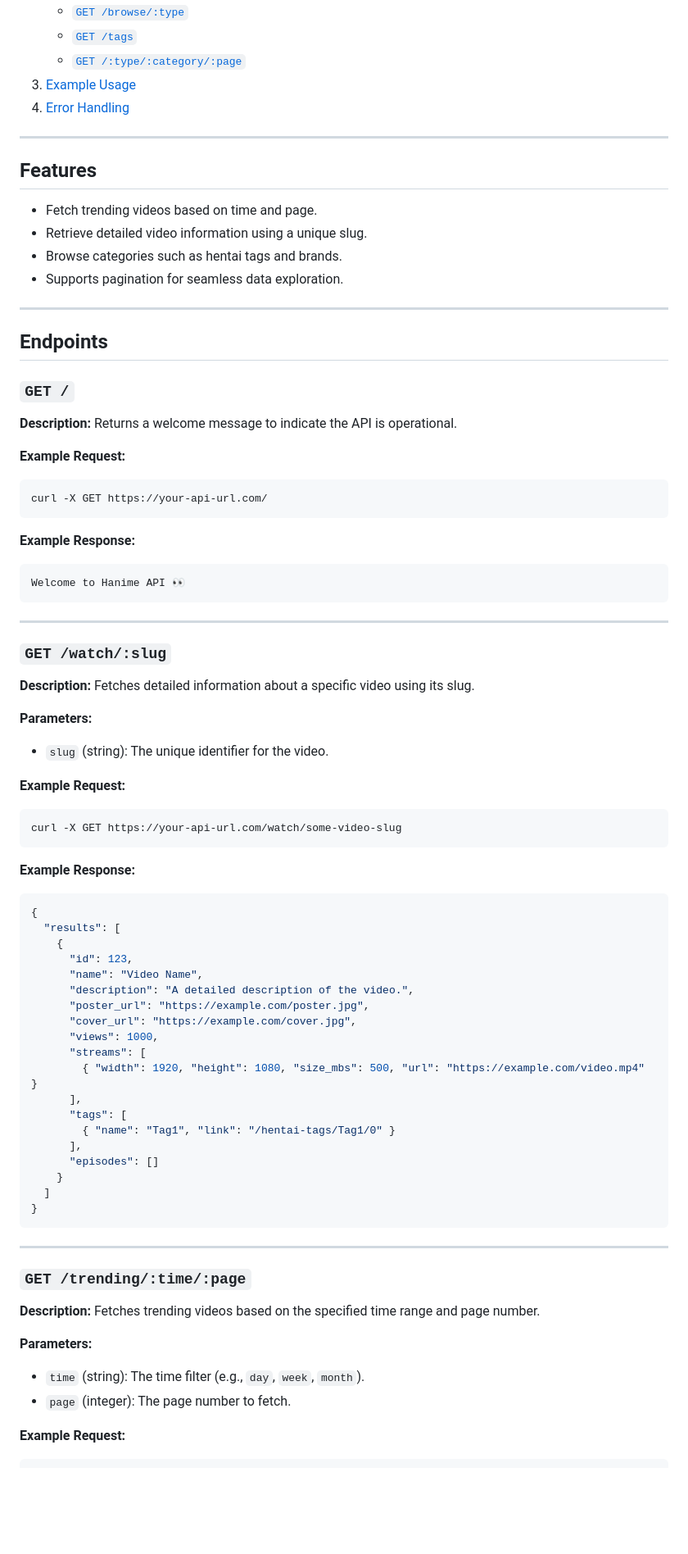
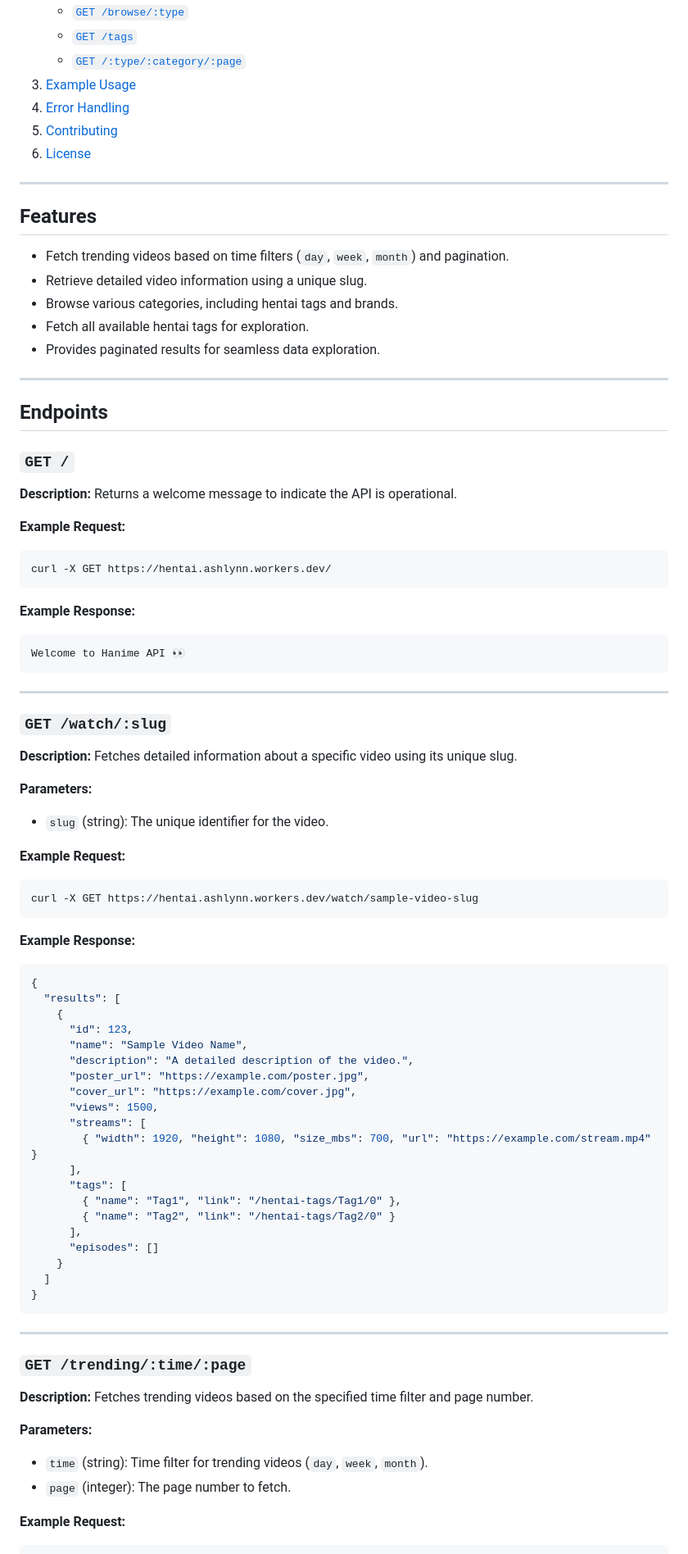
Before and after one commit to Itz-Ashlynn/hanime, a Markdown page: README.md, the part around one of its changes. Shown at 82% size. GitHub-like rendering; blank space fills up the shorter version.

````diff
--- a/README.md
+++ b/README.md
@@ -14,15 +18,18 @@ This API is a serverless implementation of a Hanime-related service, running on
    - [`GET /:type/:category/:page`](#get-typecategorypage)
 3. [Example Usage](#example-usage)
 4. [Error Handling](#error-handling)
+5. [Contributing](#contributing)
+6. [License](#license)
 
 ---
 
 ## Features
 
-- Fetch trending videos based on time and page.
+- Fetch trending videos based on time filters (`day`, `week`, `month`) and pagination.
 - Retrieve detailed video information using a unique slug.
-- Browse categories such as hentai tags and brands.
-- Supports pagination for seamless data exploration.
+- Browse various categories, including hentai tags and brands.
+- Fetch all available hentai tags for exploration.
+- Provides paginated results for seamless data exploration.
 
 ---
 
@@ -34,13 +41,11 @@ This API is a serverless implementation of a Hanime-related service, running on
 Returns a welcome message to indicate the API is operational.
 
 **Example Request:**
-
 ```bash
-curl -X GET https://your-api-url.com/
+curl -X GET https://hentai.ashlynn.workers.dev/
 ```
 
 **Example Response:**
-
 ```plaintext
 Welcome to Hanime API 👀
 ```
@@ -50,35 +55,33 @@ Welcome to Hanime API 👀
 ### `GET /watch/:slug`
 
 **Description:**
-Fetches detailed information about a specific video using its slug.
+Fetches detailed information about a specific video using its unique slug.
 
 **Parameters:**
-
 - `slug` (string): The unique identifier for the video.
 
 **Example Request:**
-
 ```bash
-curl -X GET https://your-api-url.com/watch/some-video-slug
+curl -X GET https://hentai.ashlynn.workers.dev/watch/sample-video-slug
 ```
 
 **Example Response:**
-
 ```json
 {
   "results": [
     {
       "id": 123,
-      "name": "Video Name",
+      "name": "Sample Video Name",
       "description": "A detailed description of the video.",
       "poster_url": "https://example.com/poster.jpg",
       "cover_url": "https://example.com/cover.jpg",
-      "views": 1000,
+      "views": 1500,
       "streams": [
-        { "width": 1920, "height": 1080, "size_mbs": 500, "url": "https://example.com/video.mp4" }
+        { "width": 1920, "height": 1080, "size_mbs": 700, "url": "https://example.com/stream.mp4" }
       ],
       "tags": [
-        { "name": "Tag1", "link": "/hentai-tags/Tag1/0" }
+        { "name": "Tag1", "link": "/hentai-tags/Tag1/0" },
+        { "name": "Tag2", "link": "/hentai-tags/Tag2/0" }
       ],
       "episodes": []
     }
@@ -91,13 +94,11 @@ curl -X GET https://your-api-url.com/watch/some-video-slug
 ### `GET /trending/:time/:page`
 
 **Description:**
-Fetches trending videos based on the specified time range and page number.
+Fetches trending videos based on the specified time filter and page number.
 
 **Parameters:**
-
-- `time` (string): The time filter (e.g., `day`, `week`, `month`).
+- `time` (string): Time filter for trending videos (`day`, `week`, `month`).
 - `page` (integer): The page number to fetch.
 
 **Example Request:**
-
 ```bash
````
Also changed, not shown: other parts of README.md (+26 -34 lines).
